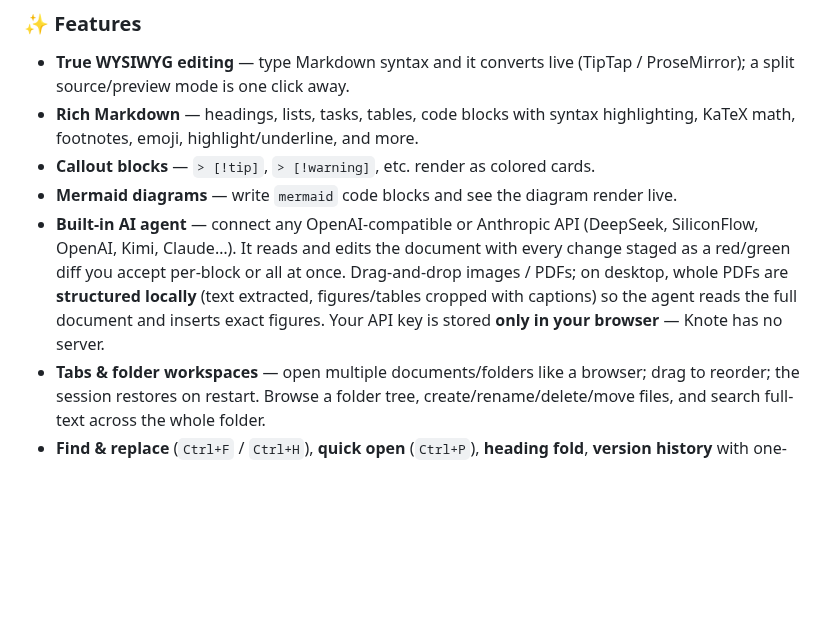
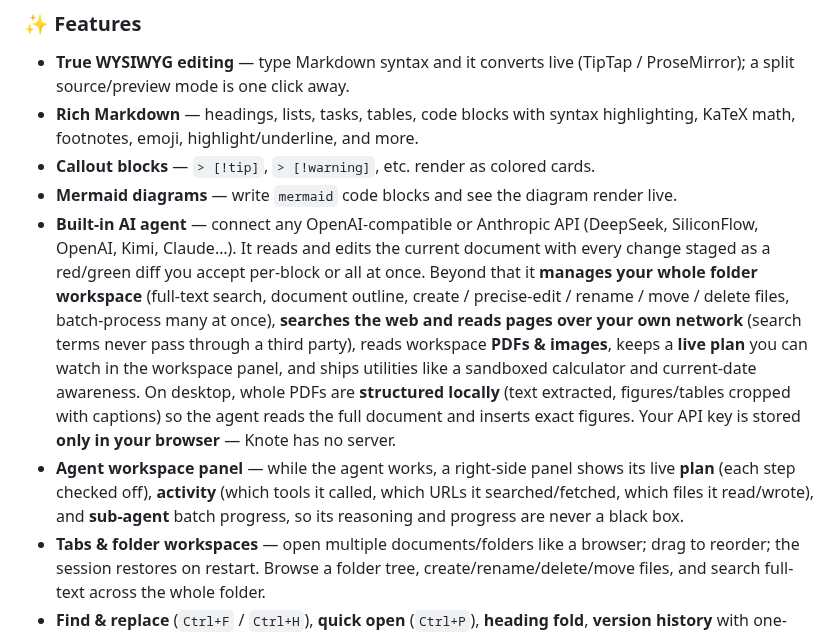
Before and after one commit to 1661169091kiwi/Knote, a Markdown page: README.md, the part around one of its changes. GitHub-like rendering; blank space fills up the shorter version.

```diff
--- a/README.md
+++ b/README.md
@@ -133,7 +149,8 @@ Knote is a local-first Markdown editor that feels like a modern block editor (Fe
 - **Rich Markdown** — headings, lists, tasks, tables, code blocks with syntax highlighting, KaTeX math, footnotes, emoji, highlight/underline, and more.
 - **Callout blocks** — `> [!tip]`, `> [!warning]`, etc. render as colored cards.
 - **Mermaid diagrams** — write `mermaid` code blocks and see the diagram render live.
-- **Built-in AI agent** — connect any OpenAI-compatible or Anthropic API (DeepSeek, SiliconFlow, OpenAI, Kimi, Claude…). It reads and edits the document with every change staged as a red/green diff you accept per-block or all at once. Drag-and-drop images / PDFs; on desktop, whole PDFs are **structured locally** (text extracted, figures/tables cropped with captions) so the agent reads the full document and inserts exact figures. Your API key is stored **only in your browser** — Knote has no server.
+- **Built-in AI agent** — connect any OpenAI-compatible or Anthropic API (DeepSeek, SiliconFlow, OpenAI, Kimi, Claude…). It reads and edits the current document with every change staged as a red/green diff you accept per-block or all at once. Beyond that it **manages your whole folder workspace** (full-text search, document outline, create / precise-edit / rename / move / delete files, batch-process many at once), **searches the web and reads pages over your own network** (search terms never pass through a third party), reads workspace **PDFs & images**, keeps a **live plan** you can watch in the workspace panel, and ships utilities like a sandboxed calculator and current-date awareness. On desktop, whole PDFs are **structured locally** (text extracted, figures/tables cropped with captions) so the agent reads the full document and inserts exact figures. Your API key is stored **only in your browser** — Knote has no server.
+- **Agent workspace panel** — while the agent works, a right-side panel shows its live **plan** (each step checked off), **activity** (which tools it called, which URLs it searched/fetched, which files it read/wrote), and **sub-agent** batch progress, so its reasoning and progress are never a black box.
 - **Tabs & folder workspaces** — open multiple documents/folders like a browser; drag to reorder; the session restores on restart. Browse a folder tree, create/rename/delete/move files, and search full-text across the whole folder.
 - **Find & replace** (`Ctrl+F` / `Ctrl+H`), **quick open** (`Ctrl+P`), **heading fold**, **version history** with one-click rollback, **image viewer**, and **UI zoom** (`Ctrl+Wheel`).
 - **Export** to PDF, Word (`.doc`), HTML, and Markdown.
```
Also changed, not shown: other parts of README.md (+30 -14 lines), assets/knote-img-1784045935101-1.png (added).
